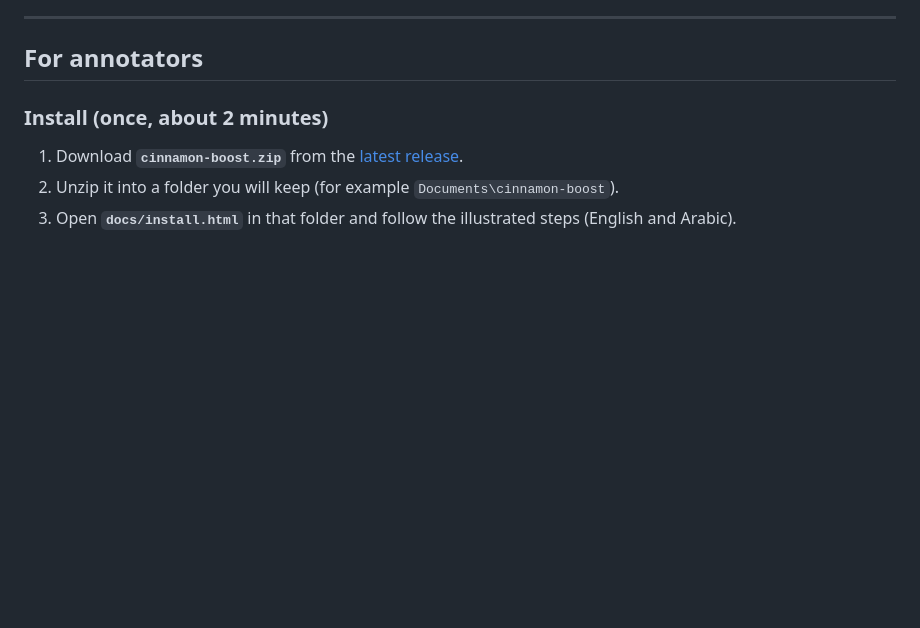
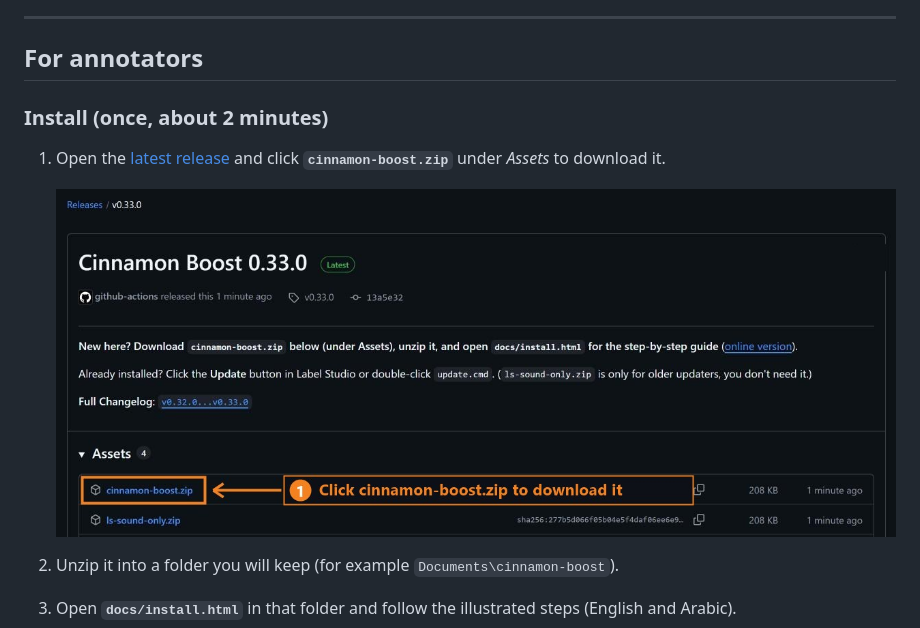
Before and after one commit to NourZohdy/cinnamon-boost, a Markdown page: README.md, the part around the change. Rendered like a GitHub page; pictures changed too: docs/images/download.jpg (added); blank space fills up the shorter version.

Commit message:
Remove old-version compatibility; download screenshot in README

```diff
--- a/README.md
+++ b/README.md
@@ -18,7 +18,10 @@ The same guide is included in the ZIP at `docs/install.html`.
 
 ### Install (once, about 2 minutes)
 
-1. Download **`cinnamon-boost.zip`** from the [latest release](https://github.com/NourZohdy/cinnamon-boost/releases/latest).
+1. Open the [latest release](https://github.com/NourZohdy/cinnamon-boost/releases/latest) and click **`cinnamon-boost.zip`** under *Assets* to download it.
+
+   ![On the release page, click cinnamon-boost.zip under Assets](docs/images/download.jpg)
+
 2. Unzip it into a folder you will keep (for example `Documents\cinnamon-boost`).
 3. Open **`docs/install.html`** in that folder and follow the illustrated steps (English and Arabic).
 
```
Also changed, not shown: 18 other files.
